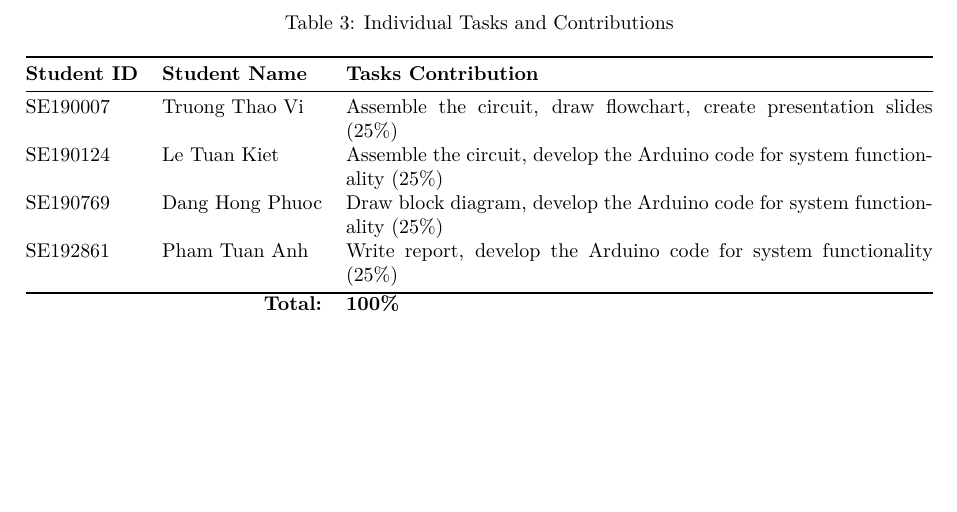
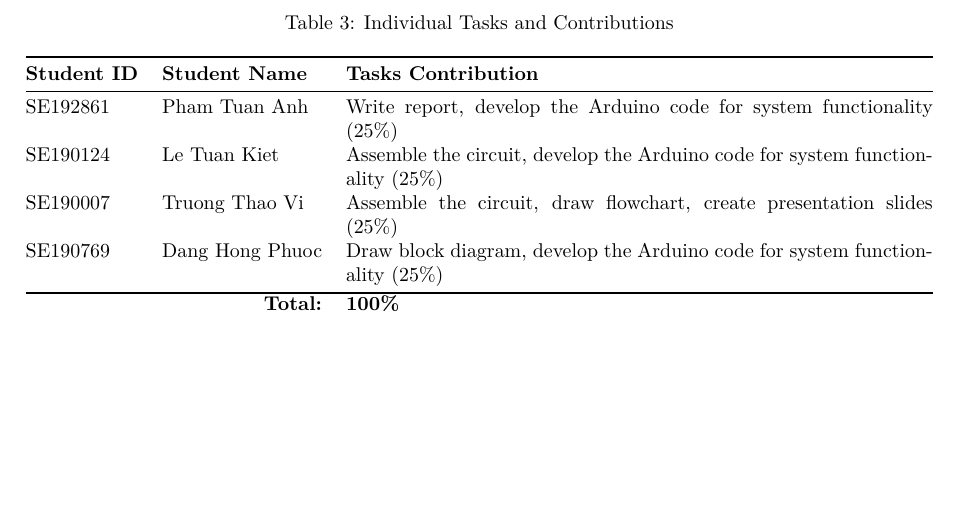
Before and after one commit to x1ptase/IOT102, a LaTeX paper (report/report_final.tex): part of page 7 of 7, cut so that both start at the same text. Compiled offline with pdfLaTeX.

Commit message:
update src

```diff
--- a/report/report_final.tex
+++ b/report/report_final.tex
@@ -155,10 +157,10 @@
 			\toprule
 			\textbf{Student ID} & \textbf{Student Name} & \textbf{Tasks Contribution} \\
 			\midrule
+			SE192861 & Pham Tuan Anh & Write report, develop the Arduino code for system functionality (25\%) \\
+			SE190124 & Le Tuan Kiet & Assemble the circuit, develop the Arduino code for system functionality (25\%) \\
 			SE190007 & Truong Thao Vi & Assemble the circuit, draw flowchart, create presentation slides (25\%) \\
-			SE190124 & Le Tuan Kiet & Assemble the circuit, develop the Arduino code for system functionality (25\%) \\
 			SE190769 & Dang Hong Phuoc & Draw block diagram, develop the Arduino code for system functionality (25\%) \\
-			SE192861 & Pham Tuan Anh & Write report, develop the Arduino code for system functionality (25\%) \\
 			\bottomrule
 			\multicolumn{2}{r}{\textbf{Total:}} & \textbf{100\%} \\
 		\end{tabularx}
```
Also changed, not shown: report/report_final.pdf, report/report_final.tex (2 more changed lines), 2 other files.
